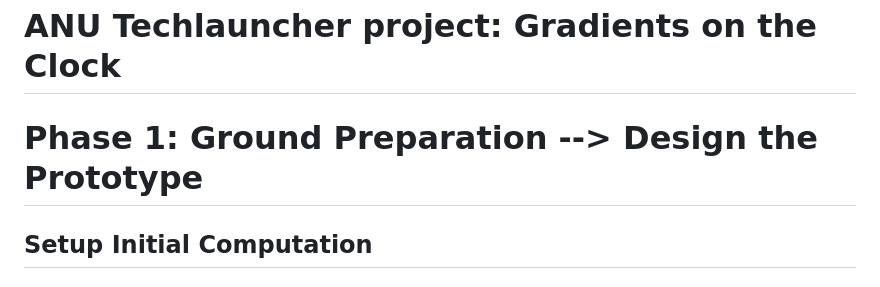
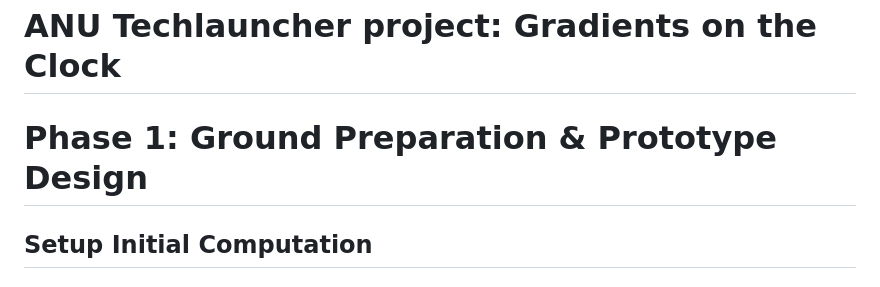
Before and after one commit to 1ssb/gradients_on_the_clock, a Markdown page: README.md, the part around the change. Drawn GitHub-style.

```diff
--- a/README.md
+++ b/README.md
@@ -1,6 +1,6 @@
 # ANU Techlauncher project: Gradients on the Clock
 
-# Phase 1: Ground Preparation --> Design the Prototype
+# Phase 1: Ground Preparation & Prototype Design
 
 ## Setup Initial Computation
 
```
